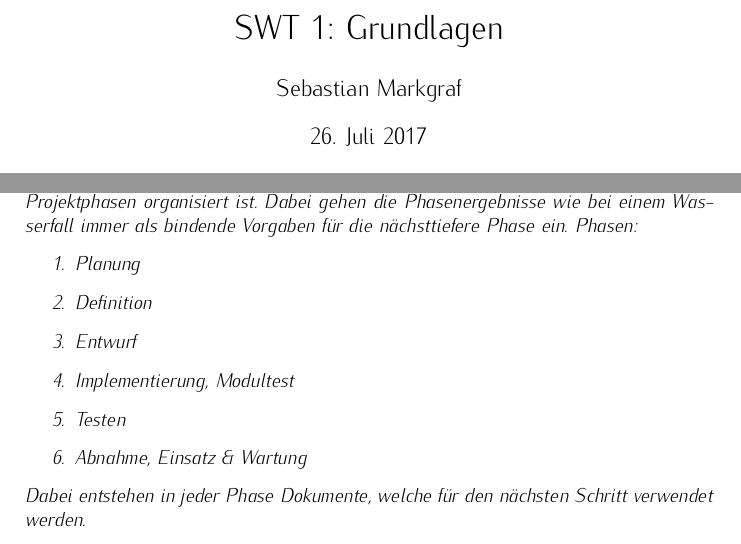
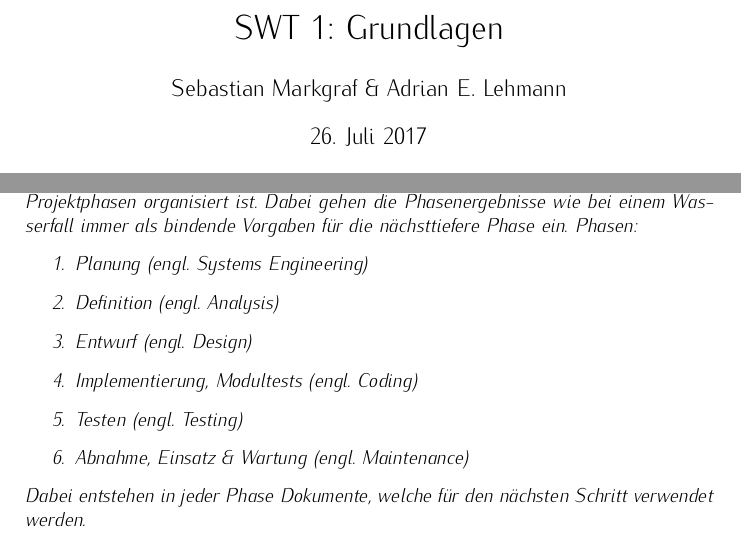
Before and after one commit to adrianleh/SWT1_Revision, a LaTeX document (tex/baseDefinitions.tex): two parts of page 1 of 2, joined at a grey line, cut so that both start at the same text. Compiled offline with pdfLaTeX.

Commit message:
Added some english translations

```diff
--- a/tex/baseDefinitions.tex
+++ b/tex/baseDefinitions.tex
@@ -15,7 +15,7 @@
 \newtheorem{why}{Vorteile}[section]
 \newtheorem{whynot}{Nachteile}[section]
 \title{SWT 1: Grundlagen}
-\author{Sebastian Markgraf}
+\author{Sebastian Markgraf \& Adrian E. Lehmann}
 \begin{document}
 \maketitle
 \section {Was ist Software}
@@ -32,12 +32,12 @@
   Das \textbf{Wasserfallmodell} ist ein lineares (nicht iteratives) Vorgehensmodell, das insbesondere für die Softwareentwicklung verwendet wird und das in aufeinander folgenden Projektphasen organisiert ist. Dabei gehen die Phasenergebnisse wie bei einem Wasserfall immer als bindende Vorgaben für die nächsttiefere Phase ein.
   Phasen:
   \begin {enumerate}
-  \item Planung
-  \item Definition
-  \item Entwurf
-  \item Implementierung, Modultest
-  \item Testen
-  \item Abnahme, Einsatz \& Wartung
+  \item Planung (\textit{engl. Systems Engineering})
+  \item Definition (\textit{engl. Analysis})
+  \item Entwurf (\textit{engl. Design})
+  \item Implementierung, Modultests (\textit{engl. Coding})
+  \item Testen (\textit{engl. Testing})
+  \item Abnahme, Einsatz \& Wartung (\textit{engl. Maintenance})
   \end {enumerate}
   Dabei entstehen in jeder Phase Dokumente, welche für den nächsten Schritt verwendet werden.
   \begin {enumerate}
```
